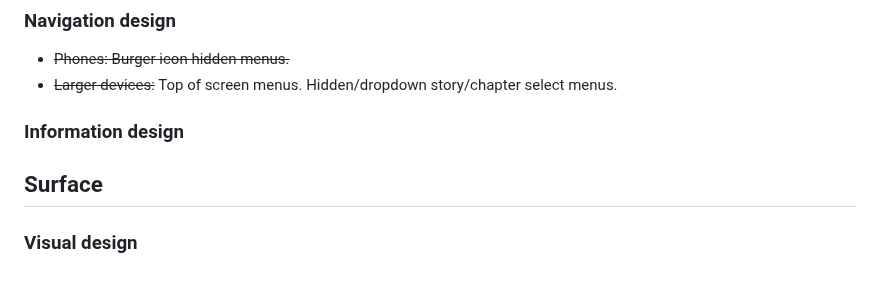
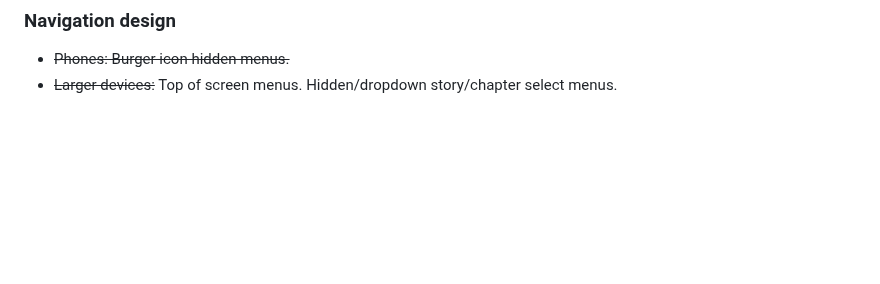
Before and after one commit to stillprocrastinating/UDP5WA4CF-UN01_user_centric_front_end_development, a Markdown page: UXD.md, the part around the change. Drawn GitHub-style; blank space fills up the shorter version.

Commit message:
Update layout

```diff
--- a/UXD.md
+++ b/UXD.md
@@ -107,9 +107,3 @@ All pages will feature the footer.
 
 - ~~Phones: Burger icon hidden menus.~~
 - ~~Larger devices:~~ Top of screen menus. Hidden/dropdown story/chapter select menus.
-
-### Information design
-
-## Surface
-
-### Visual design
```
